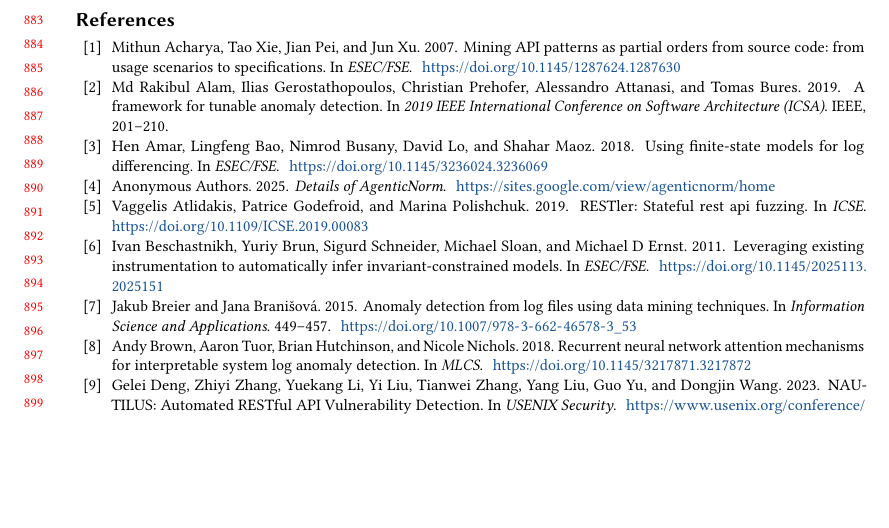
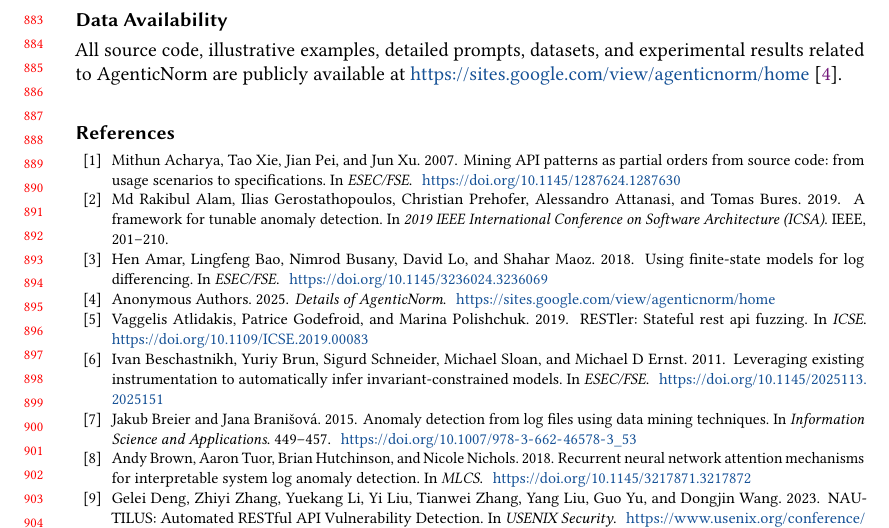
Before and after one commit to myxxxsquared/agenticnorm-tosem, a LaTeX paper (main.tex, which reads chaps/07-conclusion.tex): part of page 19 of 21, cut at the place of the change, the shorter picture padded with empty space. Compiled offline with pdfLaTeX.

Commit message:
add data availability

```diff
--- a/chaps/07-conclusion.tex
+++ b/chaps/07-conclusion.tex
@@ -4,3 +4,7 @@
 In this paper, we presented \lighttechname, a lightweight and locally deployable framework for detecting web tamper attacks from logs. By combining field clustering, adversarial attack generation, and iterative prompt refinement in a multi-agent workflow, \lighttechname addresses key limitations of prior approaches, including dependence on source code, reliance on heavyweight proprietary models, and sensitivity to prompt design. Our evaluation on TrainTicket and NiceFish demonstrates that \lighttechname achieves state-of-the-art performance while remaining robust across different LLM scales.
 
 Looking ahead, we aim to enable \lighttechname to adapt continuously as web applications evolve, allowing it to handle changing APIs and attack patterns with minimal retraining. We also plan to explore transfer and meta-learning techniques so that constraints and refined prompts learned from one system can be effectively reused in new applications, improving both efficiency and generalization across domains.
+
+\section*{Data Availability}
+
+All source code, illustrative examples, detailed prompts, datasets, and experimental results related to \lighttechname are publicly available at \url{https://sites.google.com/view/agenticnorm/home}~\cite{agenticnorm-website}.
```
